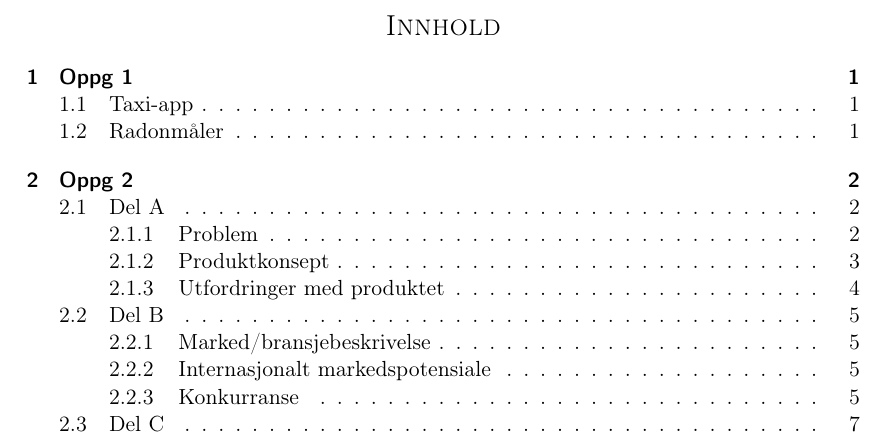
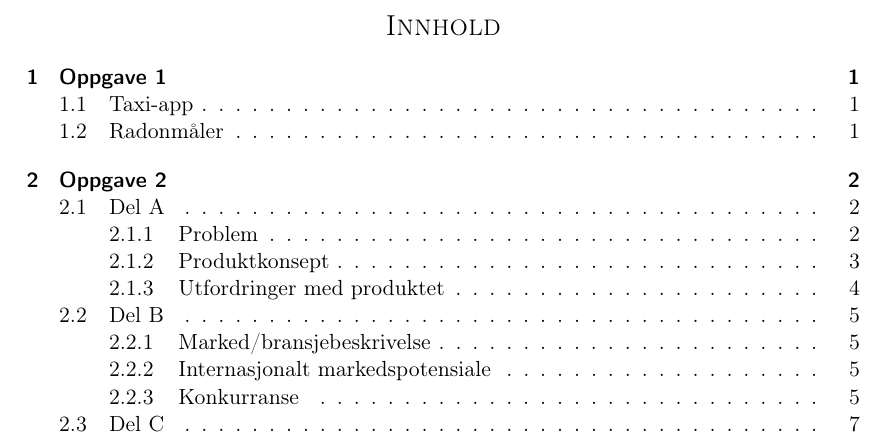
Before and after one commit to Assios/Tekled, a LaTeX document (report.tex): part of page 2 of 9, cut so that both start at the same text. Compiled offline with pdfLaTeX.

Commit message:
Update section heading

```diff
--- a/report.tex
+++ b/report.tex
@@ -80,11 +80,11 @@ TIØ4258 \\
 
 \pagenumbering{arabic}
 
-\section{Oppg 1}
+\section{Oppgave 1}
 \input{oppg1.tex}
 \newpage
 
-\section{Oppg 2}
+\section{Oppgave 2}
 % Part A
 \input{a_part.tex}
 \newpage
```
